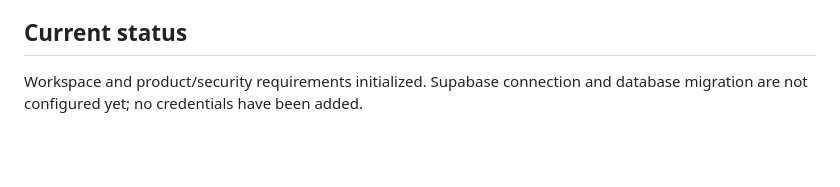
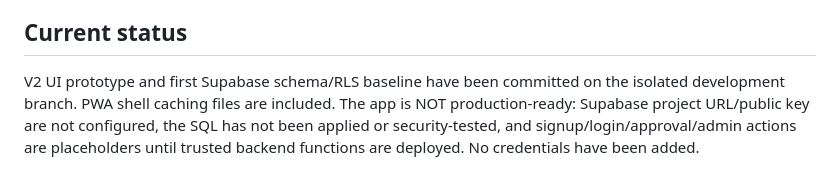
Before and after one commit to eldad64-prog/language-learning-app, a Markdown page: v2/README.md, the part around the change. GitHub-like rendering; blank space fills up the shorter version.

Commit message:
Document V2 prototype and integration status

```diff
--- a/v2/README.md
+++ b/v2/README.md
@@ -42,4 +42,4 @@ All user-owned tables require RLS policies tied to auth.uid(). Admin operations
 6. Keep the current production app unchanged until the owner explicitly approves a cutover.
 
 ## Current status
-Workspace and product/security requirements initialized. Supabase connection and database migration are not configured yet; no credentials have been added.
+V2 UI prototype and first Supabase schema/RLS baseline have been committed on the isolated development branch. PWA shell caching files are included. The app is NOT production-ready: Supabase project URL/public key are not configured, the SQL has not been applied or security-tested, and signup/login/approval/admin actions are placeholders until trusted backend functions are deployed. No credentials have been added.
```
